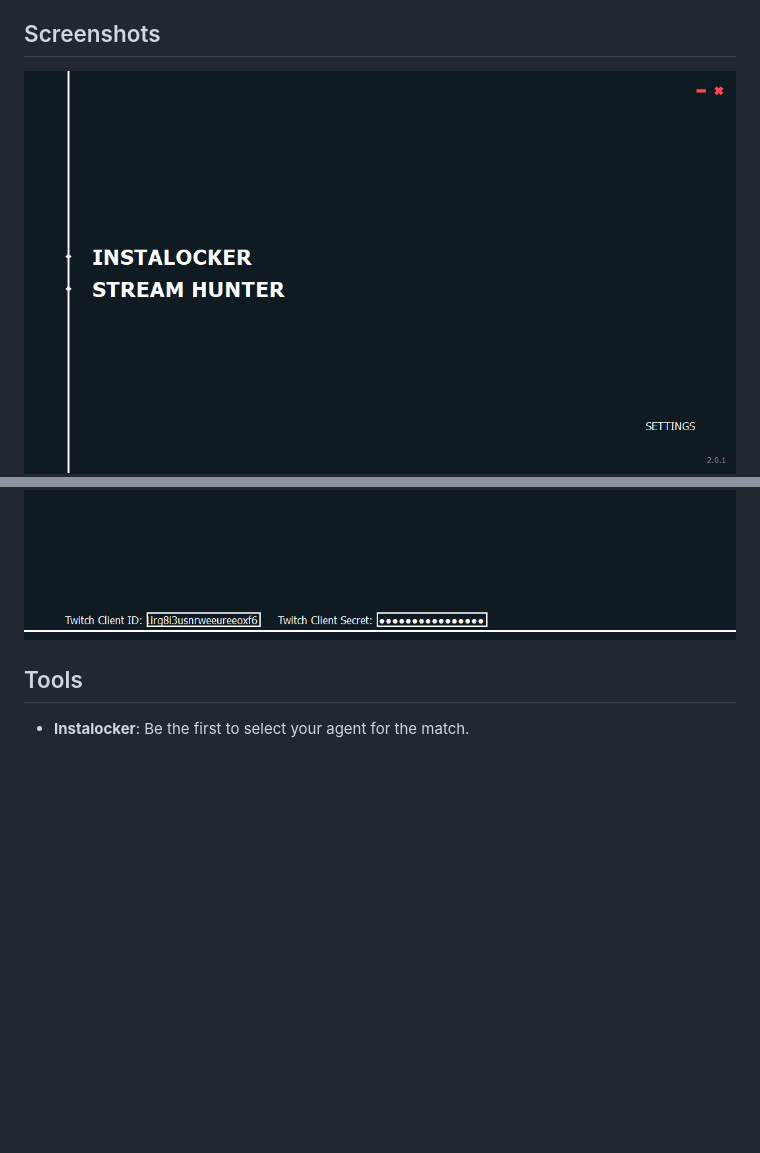
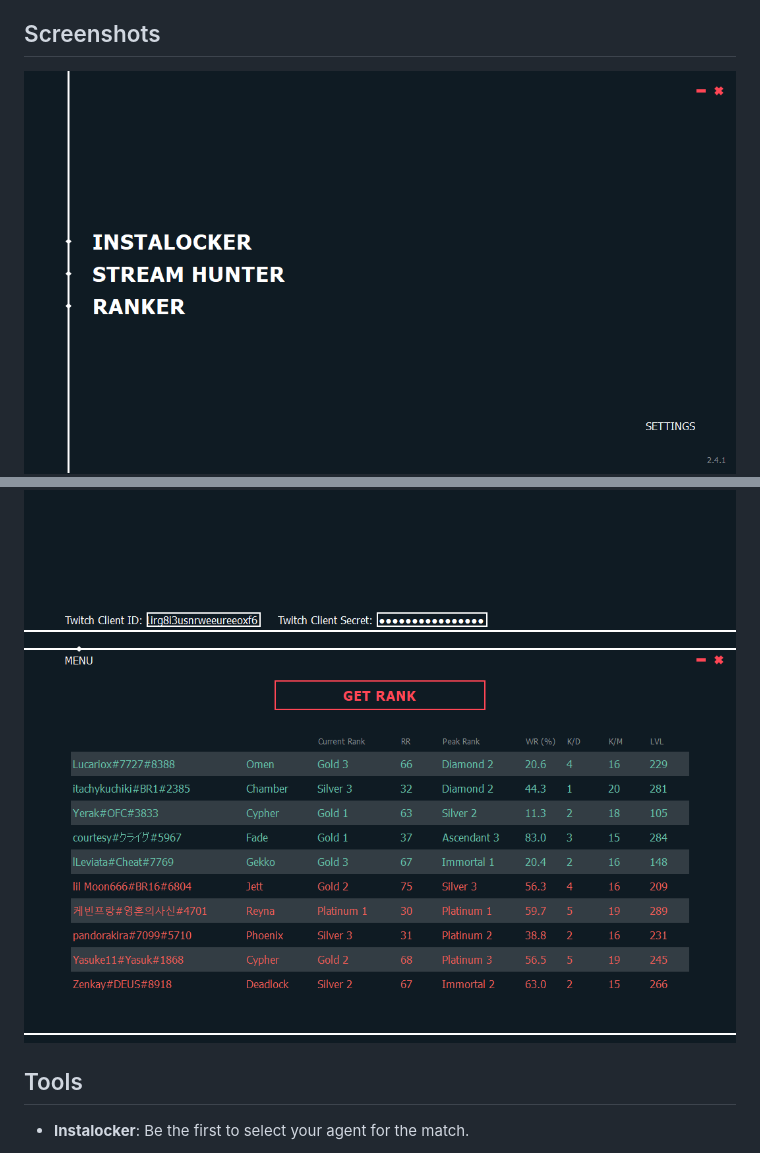
Before and after one commit to Davi-S/Toolorant, a Markdown page: README.md, 2 parts joined by grey strips. GitHub-like rendering; pictures changed too: src/resources/screenshots/main_menu.png, src/resources/screenshots/ranker.png (added); blank space fills up the shorter version.

```diff
--- a/README.md
+++ b/README.md
@@ -24,6 +24,7 @@ Toolorant is a collection of tools for Valorant designed to enhance your gamepla
 ![Main menu](src/resources/screenshots/main_menu.png)
 ![Instalocker](src/resources/screenshots/instalocker.png)
 ![Stream Hunter](src/resources/screenshots/stream_hunter.png)
+![Ranker](src/resources/screenshots/ranker.png)
 
 ## Tools
 
```
Also changed, not shown: src/resources/screenshots/stream_hunter_2.png (deleted), 9 other files.
